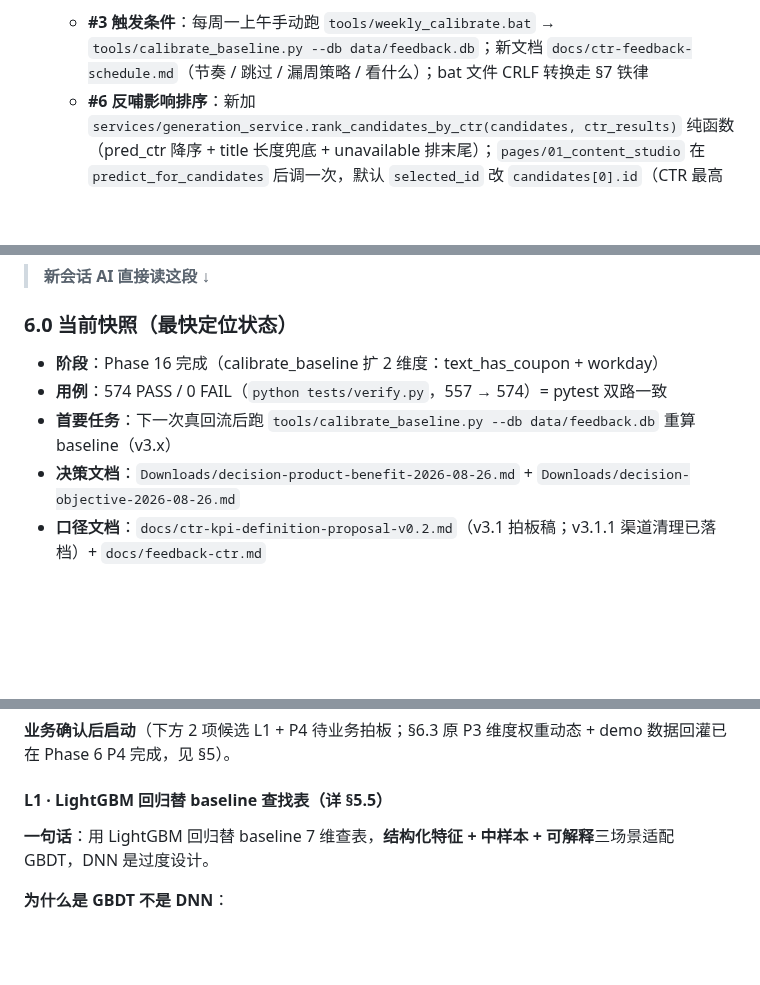
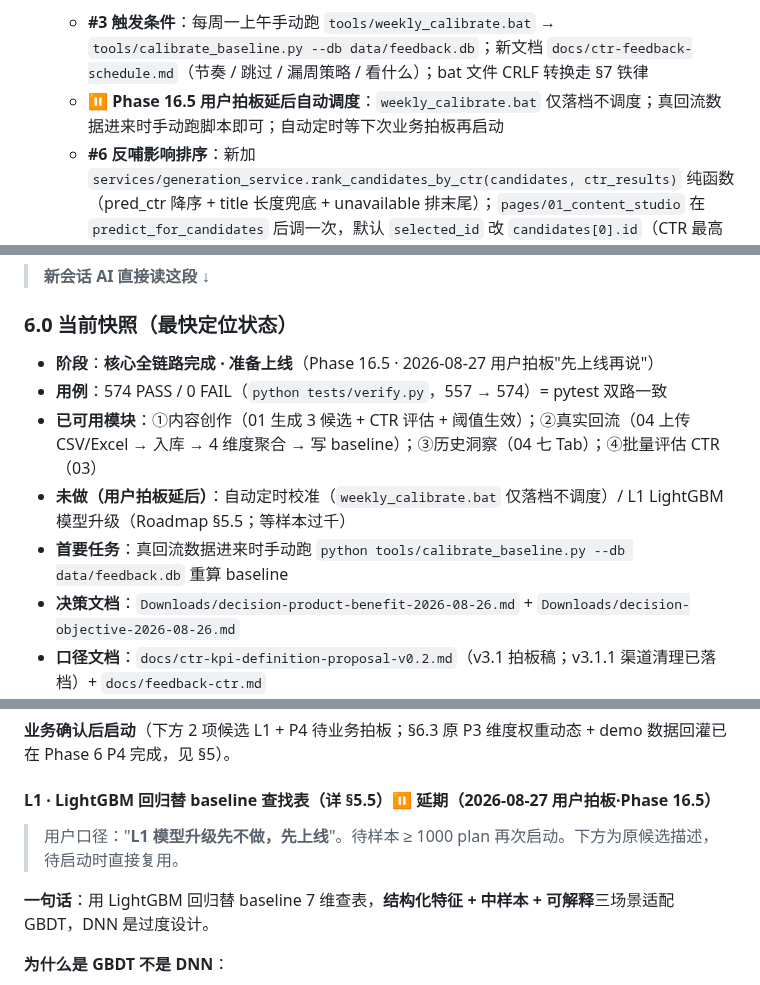
Before and after one commit to ori-yin/mcd-ai-content-platform, a Markdown page: Handoff.md, 3 parts joined by grey strips. Drawn GitHub-style; blank space fills up the shorter version.

Commit message:
Phase 16.5: 上线声明 + 砍掉自动定时校准/L1 模型候选
用户拍板"先上线再说"：
- §6.0 阶段标注改为"核心全链路完成 · 准备上线"，列出 4 模块全可用
- §6.1 新增 Phase 16.5 行
- §6.2 #3 触发条件加"自动调度延后"标注
- §6.3 L1 候选标题加"延期（Phase 16.5 用户拍板）"

不动代码

Co-Authored-By: Claude <noreply@anthropic.com>

```diff
--- a/Handoff.md
+++ b/Handoff.md
@@ -95,6 +95,7 @@
   - working tree clean，9 文件改动未 commit
 - **2026-08-26**：Phase 7 业务拍板落地——第一梯队 #3 + #6 全部 ✅ 拍板；verify 418 → 428 PASS（新增 §42 10 用例）：
   - **#3 触发条件**：每周一上午手动跑 `tools/weekly_calibrate.bat` → `tools/calibrate_baseline.py --db data/feedback.db`；新文档 `docs/ctr-feedback-schedule.md`（节奏 / 跳过 / 漏周策略 / 看什么）；bat 文件 CRLF 转换走 §7 铁律
+  - ⏸️ **Phase 16.5 用户拍板延后自动调度**：`weekly_calibrate.bat` 仅落档不调度；真回流数据进来时手动跑脚本即可；自动定时等下次业务拍板再启动
   - **#6 反哺影响排序**：新加 `services/generation_service.rank_candidates_by_ctr(candidates, ctr_results)` 纯函数（pred_ctr 降序 + title 长度兜底 + unavailable 排末尾）；`pages/01_content_studio` 在 `predict_for_candidates` 后调一次，默认 `selected_id` 改 `candidates[0].id`（CTR 最高那条）；`_render_recommendation` 文案加"按 CTR 降序展示（演示口径）"措辞
   - **顺手清理**：删 `tools/phase6_p1_push.py` + `phase6_p2_push.py`（Handoff §10 self-check "临时文件全清" 闭环）
   - 12 文件改动未 commit，等推送
@@ -303,9 +304,11 @@ CTR 学习 ≠ 复杂模型，但**首先得有"准确率"可量化的指标**
 
 ### 6.0 当前快照（最快定位状态）
 
-- **阶段**：Phase 16 完成（calibrate_baseline 扩 2 维度：text_has_coupon + workday）
+- **阶段**：**核心全链路完成 · 准备上线**（Phase 16.5 · 2026-08-27 用户拍板"先上线再说"）
 - **用例**：574 PASS / 0 FAIL（`python tests/verify.py`，557 → 574）= pytest 双路一致
-- **首要任务**：下一次真回流后跑 `tools/calibrate_baseline.py --db data/feedback.db` 重算 baseline（v3.x）
+- **已可用模块**：①内容创作（01 生成 3 候选 + CTR 评估 + 阈值生效）；②真实回流（04 上传 CSV/Excel → 入库 → 4 维度聚合 → 写 baseline）；③历史洞察（04 七 Tab）；④批量评估 CTR（03）
+- **未做（用户拍板延后）**：自动定时校准（`weekly_calibrate.bat` 仅落档不调度）/ L1 LightGBM 模型升级（Roadmap §5.5；等样本过千）
+- **首要任务**：真回流数据进来时手动跑 `python tools/calibrate_baseline.py --db data/feedback.db` 重算 baseline
 - **决策文档**：`Downloads/decision-product-benefit-2026-08-26.md` + `Downloads/decision-objective-2026-08-26.md`
 - **口径文档**：`docs/ctr-kpi-definition-proposal-v0.2.md`（v3.1 拍板稿；v3.1.1 渠道清理已落档）+ `docs/feedback-ctr.md`
 
@@ -410,7 +414,9 @@ CTR 学习 ≠ 复杂模型，但**首先得有"准确率"可量化的指标**
 
 **业务确认后启动**（下方 2 项候选 L1 + P4 待业务拍板；§6.3 原 P3 维度权重动态 + demo 数据回灌已在 Phase 6 P4 完成，见 §5）。
 
-#### L1 · LightGBM 回归替 baseline 查找表（详 §5.5）
+#### L1 · LightGBM 回归替 baseline 查找表（详 §5.5）⏸️ **延期（2026-08-27 用户拍板·Phase 16.5）**
+
+> 用户口径："**L1 模型升级先不做，先上线**"。待样本 ≥ 1000 plan 再次启动。下方为原候选描述，待启动时直接复用。
 
 **一句话**：用 LightGBM 回归替 baseline 7 维查表，**结构化特征 + 中样本 + 可解释**三场景适配 GBDT，DNN 是过度设计。
 
```
Also changed, not shown: other parts of Handoff.md (+1 -0 lines).
